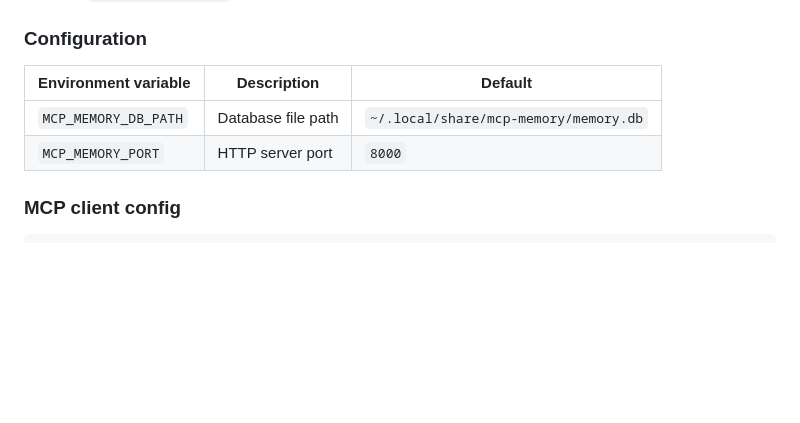
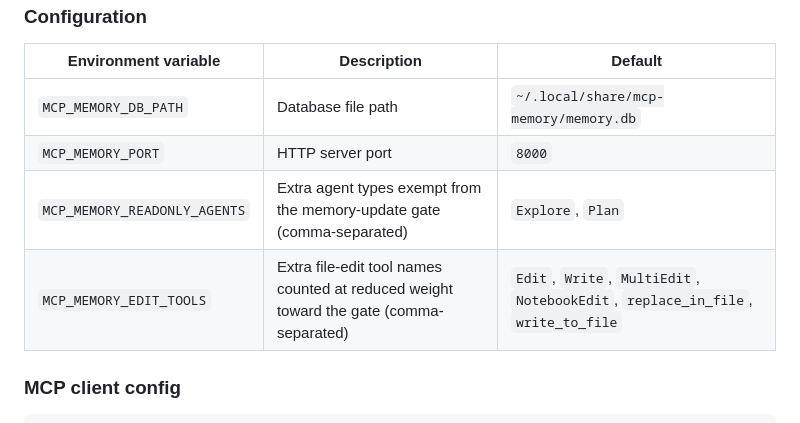
Before and after one commit to alexfayers/mcp-memory, a Markdown page: README.md, the part around the change. GitHub-like rendering; blank space fills up the shorter version.

Commit message:
docs: document the gate exemption env vars

```diff
--- a/README.md
+++ b/README.md
@@ -40,6 +40,8 @@ Then run `llm-prompts setup` to install everything.
 |---|---|---|
 | `MCP_MEMORY_DB_PATH` | Database file path | `~/.local/share/mcp-memory/memory.db` |
 | `MCP_MEMORY_PORT` | HTTP server port | `8000` |
+| `MCP_MEMORY_READONLY_AGENTS` | Extra agent types exempt from the memory-update gate (comma-separated) | `Explore`, `Plan` |
+| `MCP_MEMORY_EDIT_TOOLS` | Extra file-edit tool names counted at reduced weight toward the gate (comma-separated) | `Edit`, `Write`, `MultiEdit`, `NotebookEdit`, `replace_in_file`, `write_to_file` |
 
 ### MCP client config
 
```
